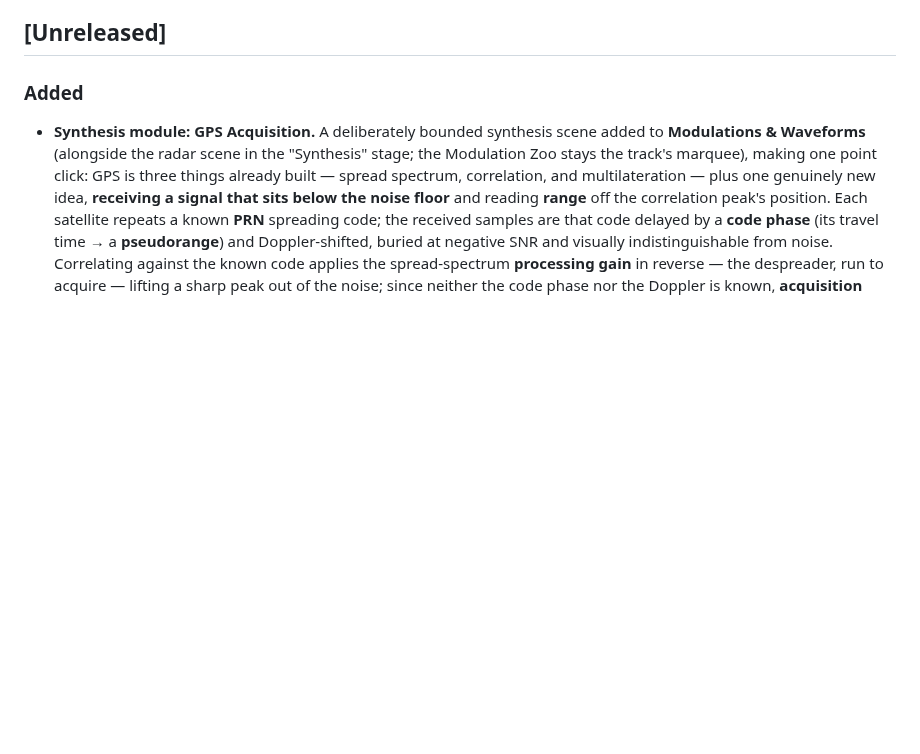
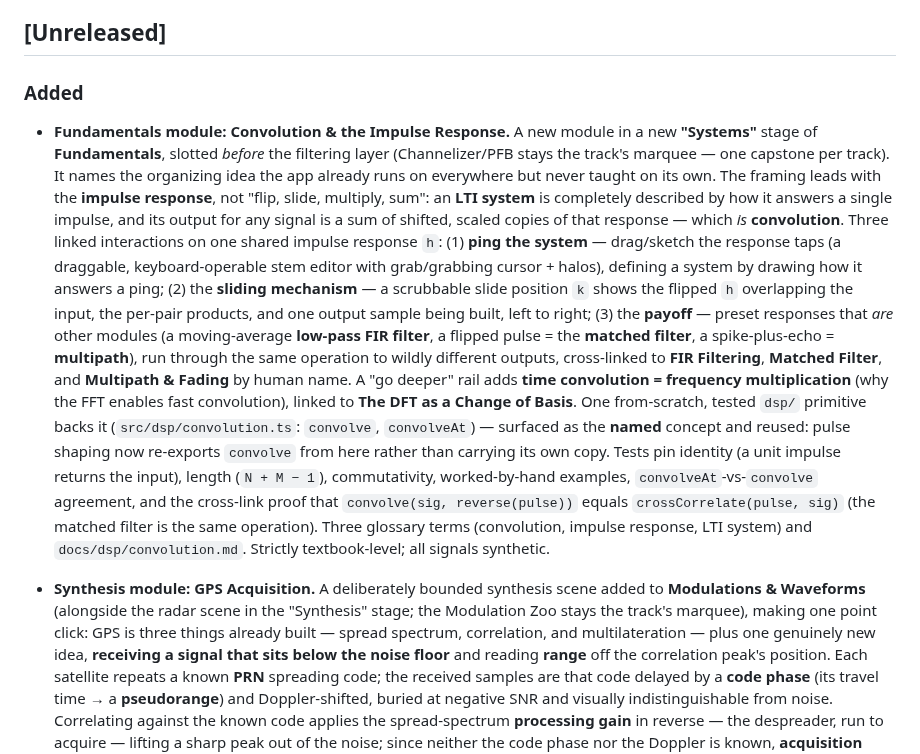
Before and after one commit to MrZoller/wavefront, a Markdown page: CHANGELOG.md, the part around the change. Drawn GitHub-style; blank space fills up the shorter version.

```diff
--- a/CHANGELOG.md
+++ b/CHANGELOG.md
@@ -7,6 +7,31 @@ All notable changes to this project are documented here. The format is based on
 ## [Unreleased]
 
 ### Added
+
+- **Fundamentals module: Convolution & the Impulse Response.** A new module in a new **"Systems"**
+  stage of **Fundamentals**, slotted _before_ the filtering layer (Channelizer/PFB stays the track's
+  marquee — one capstone per track). It names the organizing idea the app already runs on everywhere
+  but never taught on its own. The framing leads with the **impulse response**, not "flip, slide,
+  multiply, sum": an **LTI system** is completely described by how it answers a single impulse, and
+  its output for any signal is a sum of shifted, scaled copies of that response — which _is_
+  **convolution**. Three linked interactions on one shared impulse response `h`: (1) **ping the
+  system** — drag/sketch the response taps (a draggable, keyboard-operable stem editor with
+  grab/grabbing cursor + halos), defining a system by drawing how it answers a ping; (2) the
+  **sliding mechanism** — a scrubbable slide position `k` shows the flipped `h` overlapping the
+  input, the per-pair products, and one output sample being built, left to right; (3) the **payoff**
+  — preset responses that _are_ other modules (a moving-average **low-pass FIR filter**, a flipped
+  pulse = the **matched filter**, a spike-plus-echo = **multipath**), run through the same operation
+  to wildly different outputs, cross-linked to **FIR Filtering**, **Matched Filter**, and **Multipath
+  & Fading** by human name. A "go deeper" rail adds **time convolution = frequency multiplication**
+  (why the FFT enables fast convolution), linked to **The DFT as a Change of Basis**. One
+  from-scratch, tested `dsp/` primitive backs it (`src/dsp/convolution.ts`: `convolve`,
+  `convolveAt`) — surfaced as the **named** concept and reused: pulse shaping now re-exports
+  `convolve` from here rather than carrying its own copy. Tests pin identity (a unit impulse returns
+  the input), length (`N + M − 1`), commutativity, worked-by-hand examples, `convolveAt`-vs-`convolve`
+  agreement, and the cross-link proof that `convolve(sig, reverse(pulse))` equals
+  `crossCorrelate(pulse, sig)` (the matched filter is the same operation). Three glossary terms
+  (convolution, impulse response, LTI system) and `docs/dsp/convolution.md`. Strictly textbook-level;
+  all signals synthetic.
 
 - **Synthesis module: GPS Acquisition.** A deliberately bounded synthesis scene added to
   **Modulations & Waveforms** (alongside the radar scene in the "Synthesis" stage; the Modulation Zoo
```
Also changed, not shown: docs/tracks/fundamentals.md (+20 -7 lines), docs/images/convolution.png (added), 1 other file.
